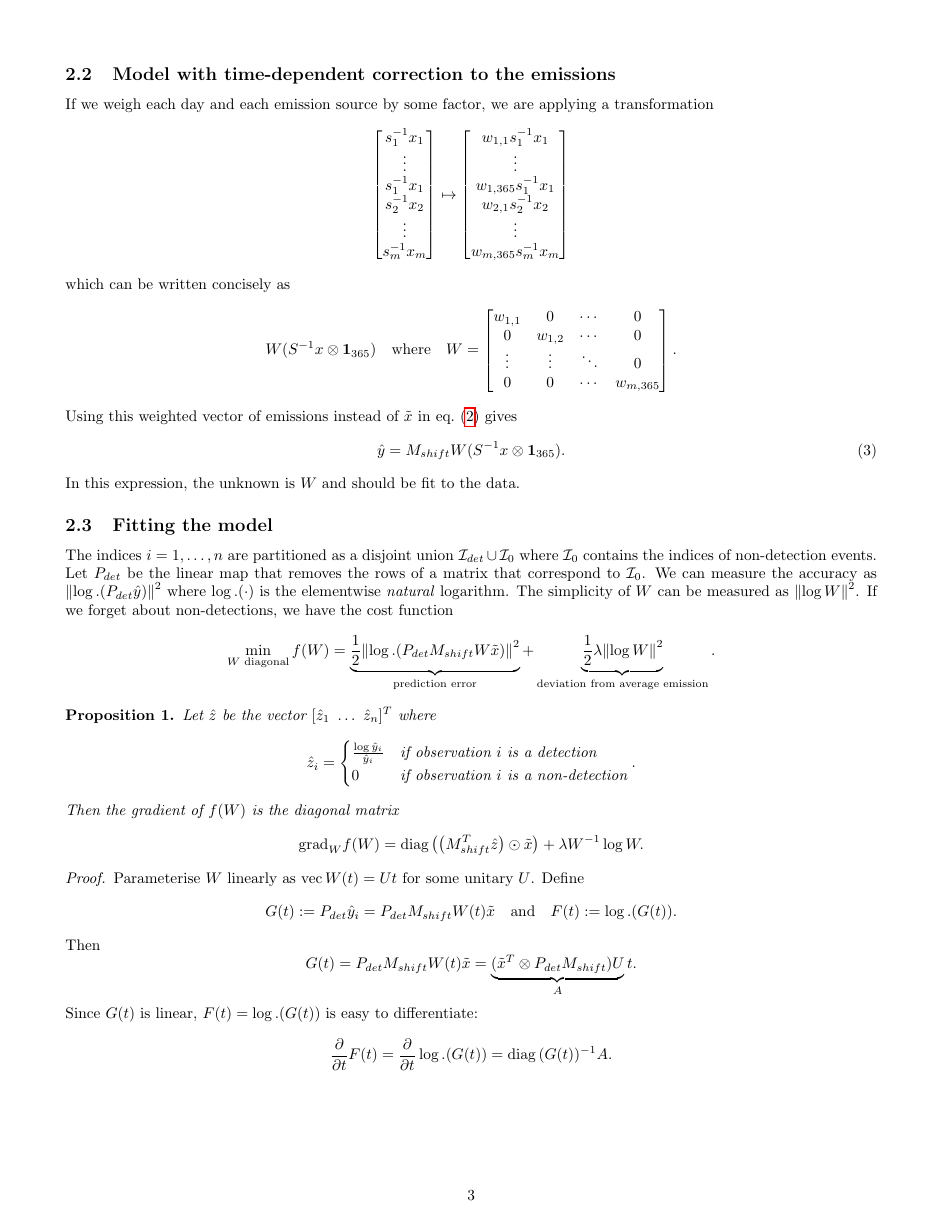
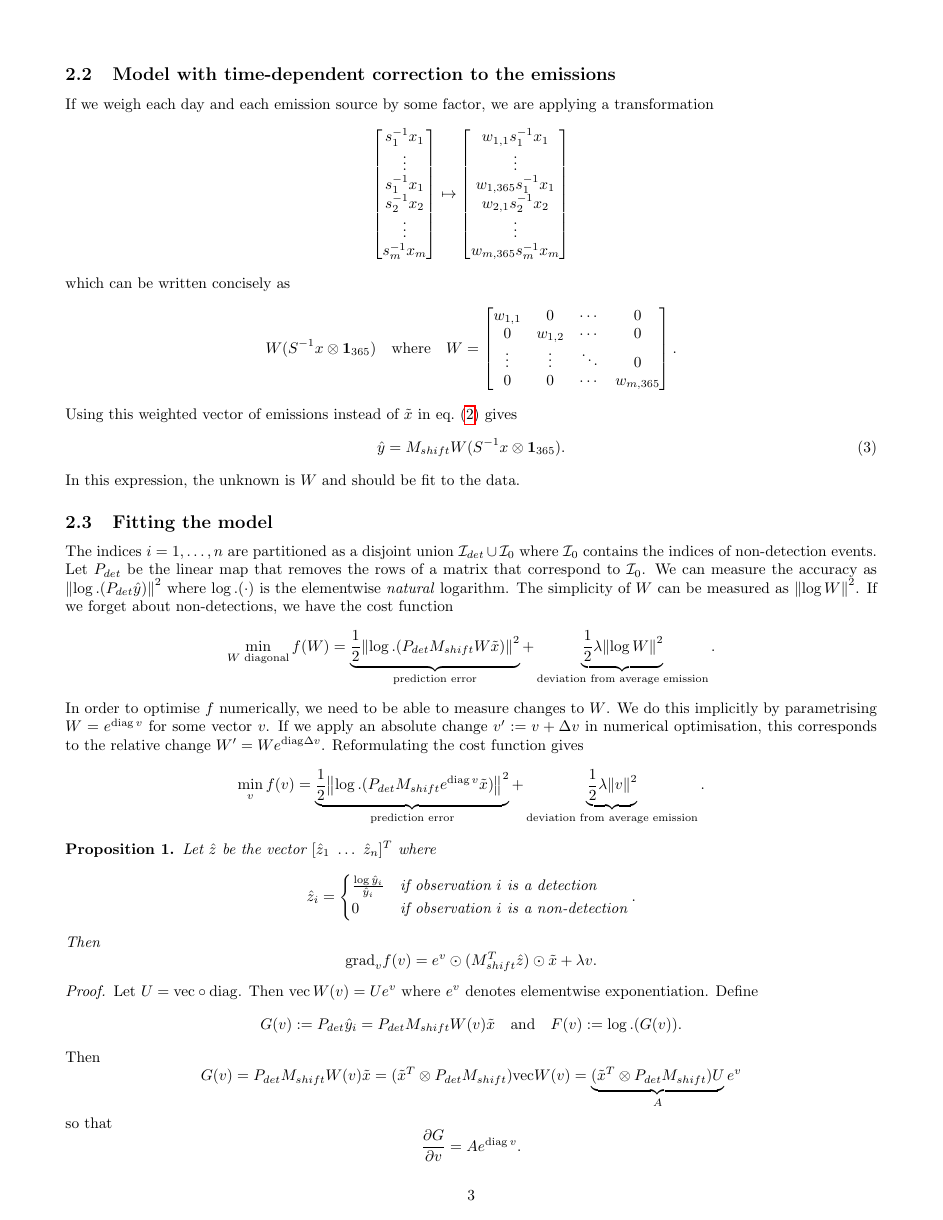
Before and after one commit to ThomasCeulemans/MathForIndustry2022SCK, a LaTeX document (notes/notes.tex): page 3 of 4. Compiled offline with pdfLaTeX.

Commit message:
reformulate theory using W = exp(V)

```diff
--- a/notes/notes.tex
+++ b/notes/notes.tex
@@ -233,6 +233,15 @@ $$
 \min_{W \text{ diagonal}} f(W) =
 \underbrace{\frac{1}{2}\norm{\log.(P_{det} M_{shift} W \tilde{x})}^2}_{\text{prediction error}} + \underbrace{\frac{1}{2}\lambda \norm{\log W}^2}_{\text{deviation from average emission}}
 .$$
+In order to optimise $f$ numerically, we need to be able to measure changes to $W$. We do this implicitly by parametrising $W = e^{\mathrm{diag}\, v}$ for some vector $v$. If we apply an absolute change $v' := v + \Delta v$ in numerical optimisation, this corresponds to the relative change $W' = W e^{\mathrm{diag} \Delta v}$.
+Reformulating the cost function gives
+$$
+\min_{v} f(v) =
+\underbrace{\frac{1}{2}\norm{\log.(P_{det} M_{shift} e^{\mathrm{diag}\, v} \tilde{x})}^2}_{\text{prediction error}} + \underbrace{\frac{1}{2}\lambda \norm{v}^2}_{\text{deviation from average emission}}
+.$$
+
+
+
 \begin{proposition}
     Let $\hat{z}$ be the vector $[\hat{z}_1\,\,\dots\,\,\hat{z}_n]^T$ where
     $$
@@ -241,27 +250,36 @@ $$
         0 & \text{if observation $i$ is a non-detection}
     \end{cases}
     .$$
-    Then the gradient of $f(W)$ is the diagonal matrix
+    Then
     $$
-    \mathrm{grad}_{W} f(W) = \mathrm{diag}\left(\left(M_{shift}^T \hat{z}\right) \odot \tilde{x}\right) + \lambda W^{-1} \log W
+    \mathrm{grad}_{v} f(v) = e^v \odot (M_{shift}^T \hat{z}) \odot \tilde{x} + \lambda v
     .$$
 \end{proposition}
 \begin{proof}
 
-Parameterise $W$ linearly as $\mathrm{vec}\, W(t) = U t$ for some unitary $U$.
+Let $U = \mathrm{vec} \circ \mathrm{diag}$. Then $\mathrm{vec}\, W(v) = U e^v$ where $e^v$ denotes elementwise exponentiation.
 Define $$
-G(t) :=
+G(v) :=
 P_{det} \hat{y}_i
 =
-P_{det} M_{shift} W(t) \tilde{x}
+P_{det} M_{shift} W(v) \tilde{x}
 \quad\text{and}\quad
-F(t) := \log.(G(t))
+F(v) := \log.(G(v))
 .$$
 Then
 $$
-G(t) = P_{det} M_{shift} W(t) \tilde{x} = \underbrace{(\tilde{x}^T \otimes P_{det}M_{shift}) U}_A t
+G(v) = P_{det} M_{shift} W(v) \tilde{x}
+=
+(\tilde{x}^T \otimes P_{det} M_{shift}) \mathrm{vec} W(v)
+=
+\underbrace{(\tilde{x}^T \otimes P_{det}M_{shift}) U}_A e^v
+$$
+so that
+$$
+\frac{\partial G}{\partial v} = A e^{\mathrm{diag}\, v}
 .$$
-Since $G(t)$ is linear, $F(t) = \log.(G(t))$ is easy to differentiate:
+Differentiating $F(v) = \log.(G(v))$ gives:
 $$
-\frac{\partial}{\partial t} F(t) =
-\frac{\partial}{\partial t} \log.(G(t)) = \mathrm{diag}\,(G(t))^{-1} A
+\frac{\partial F}{\partial v}
+=
+\frac{\partial}{\partial v} \log.(G(v))
@@ -271,2 +293,3 @@ We can interpret $z$ as the vector obtained by applying the map $x \mapsto (\log
 Using standard differentiation rules for the squared norm of a vector-valued function, we obtain
 \begin{align*}
+\mathrm{grad}_v\, \left(\frac{1}{2} \norm{F(v)}^2 \right) =\left(\frac{\partial F}{\partial v}\right)^T F(v)
@@ -284 +306,2 @@ Since $U$ is unitary, we have $$
+\mathrm{grad}_v\, \left(\frac{1}{2} \norm{F(v)}^2 \right)
 =
@@ -294,2 +311,4 @@ $$
 .$$
 
+The foregoing gives the derivative of the first term in $f(W)$. The gradient of the second term can is simply $\lambda v$.
+
```
Also changed, not shown: notes/notes.pdf, notes/notes.tex (37 more changed lines), 4 other files.
